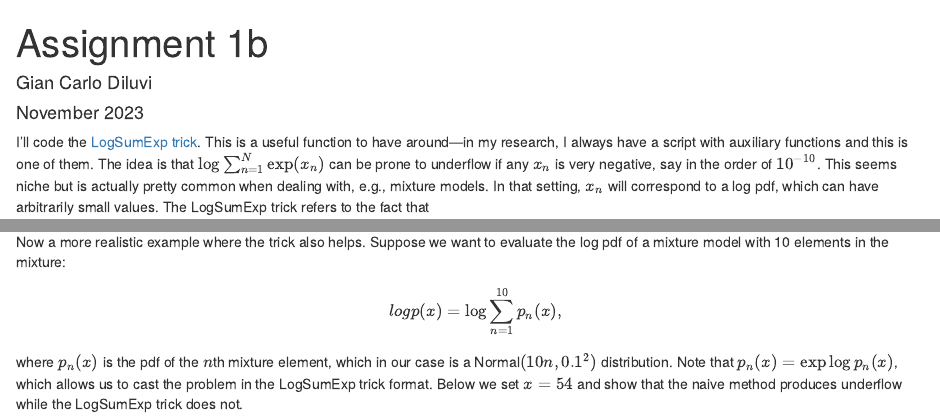
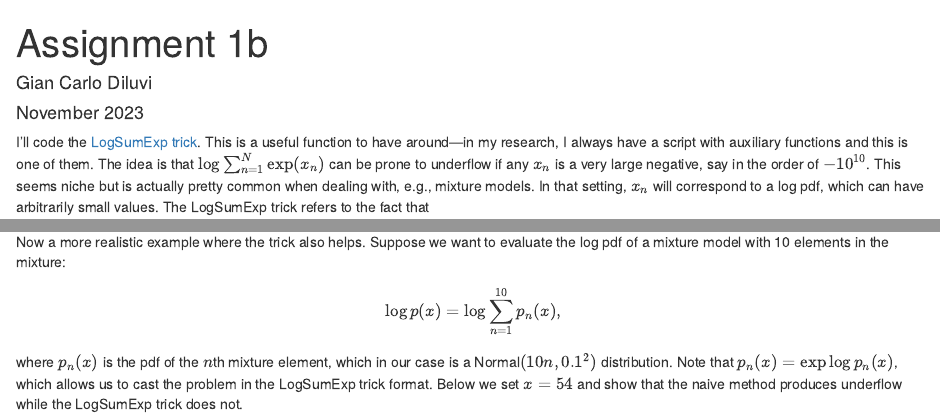
Before and after one commit to stat545ubc-2023/assignment-b1-giankdiluvi, an R Markdown document (assignment01b.Rmd): the page in a window 1100 px wide, from its top, and a second part further down, joined at a grey line. The pictures show the output file assignment01b.html that the author committed with the source, opened offline.

Commit message:
update txt

```diff
--- a/assignment01b.Rmd
+++ b/assignment01b.Rmd
@@ -13,8 +13,8 @@ I'll code the [LogSumExp trick](https://en.wikipedia.org/wiki/LogSumExp).
 This is a useful function to have around&mdash;in my research,
 I always have a script with auxiliary functions and this is one of them.
 The idea is that $\log\sum_{n=1}^N \exp(x_n)$
-can be prone to underflow if any $x_n$ is very negative,
-say in the order of $10^{-10}$.
+can be prone to underflow if any $x_n$ is a very large negative,
+say in the order of $-10^{10}$.
 This seems niche but is actually pretty common when dealing with, e.g.,
 mixture models.
 In that setting, $x_n$ will correspond to a log pdf,
```
Also changed, not shown: assignment01b.html, assignment01b.Rmd (2 more changed lines).
